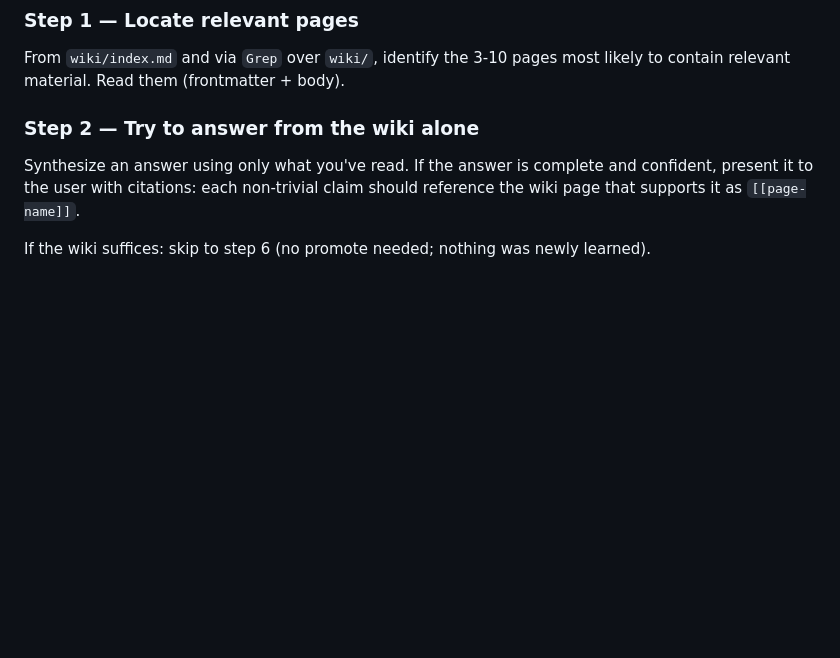
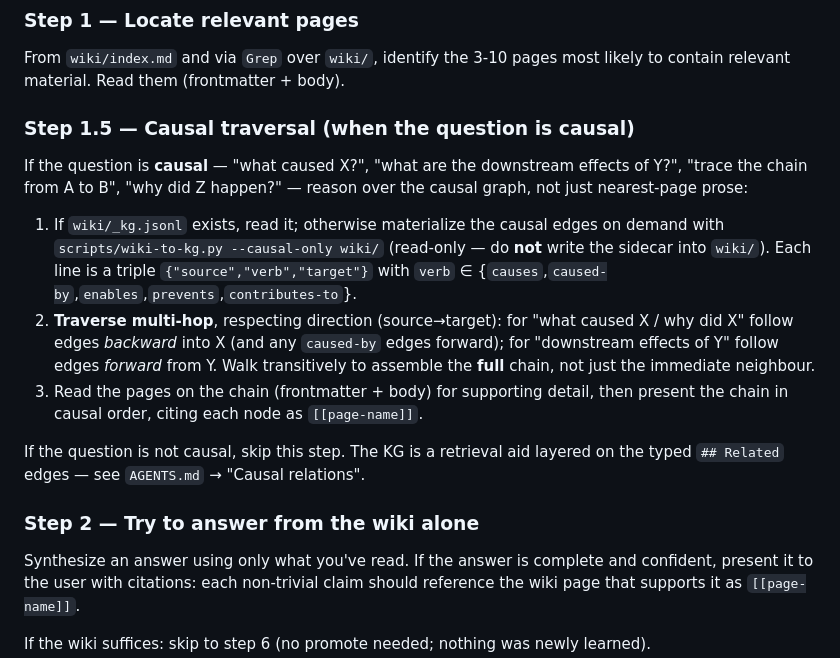
Before and after one commit to FrancyJGLisboa/llm-wiki-bootstrap, a Markdown page: .claude/commands/wiki-query.md, the part around the change. Rendered like a GitHub page; blank space fills up the shorter version.

Commit message:
feat(causal): step 7 — authoring + traversal prose
AGENTS.md 'Typed relations' gains a 'Causal relations' sub-section (canonical
vocab + source->target direction + tooling). wiki-ingest.md instructs typing
cause->effect links with canonical verbs (no KG at ingest). wiki-query.md adds
Step 1.5 causal traversal (read/build wiki/_kg.jsonl via wiki-to-kg.py
--causal-only, walk multi-hop, cite the chain). G1/G2/G3 + R3 green.

```diff
--- a/.claude/commands/wiki-query.md
+++ b/.claude/commands/wiki-query.md
@@ -25,6 +25,16 @@ Read `AGENTS.md` (conventions). Read `wiki/index.md` to locate relevant pages.
 ### Step 1 — Locate relevant pages
 
 From `wiki/index.md` and via `Grep` over `wiki/`, identify the 3-10 pages most likely to contain relevant material. Read them (frontmatter + body).
+
+### Step 1.5 — Causal traversal (when the question is causal)
+
+If the question is **causal** — "what caused X?", "what are the downstream effects of Y?", "trace the chain from A to B", "why did Z happen?" — reason over the causal graph, not just nearest-page prose:
+
+1. If `wiki/_kg.jsonl` exists, read it; otherwise materialize the causal edges on demand with `scripts/wiki-to-kg.py --causal-only wiki/` (read-only — do **not** write the sidecar into `wiki/`). Each line is a triple `{"source","verb","target"}` with `verb` ∈ {`causes`,`caused-by`,`enables`,`prevents`,`contributes-to`}.
+2. **Traverse multi-hop**, respecting direction (source→target): for "what caused X / why did X" follow edges *backward* into X (and any `caused-by` edges forward); for "downstream effects of Y" follow edges *forward* from Y. Walk transitively to assemble the **full** chain, not just the immediate neighbour.
+3. Read the pages on the chain (frontmatter + body) for supporting detail, then present the chain in causal order, citing each node as `[[page-name]]`.
+
+If the question is not causal, skip this step. The KG is a retrieval aid layered on the typed `## Related` edges — see `AGENTS.md` → "Causal relations".
 
 ### Step 2 — Try to answer from the wiki alone
 
```
Also changed, not shown: .claude/commands/wiki-ingest.md (+2 -0 lines), AGENTS.md (+2 -0 lines).
